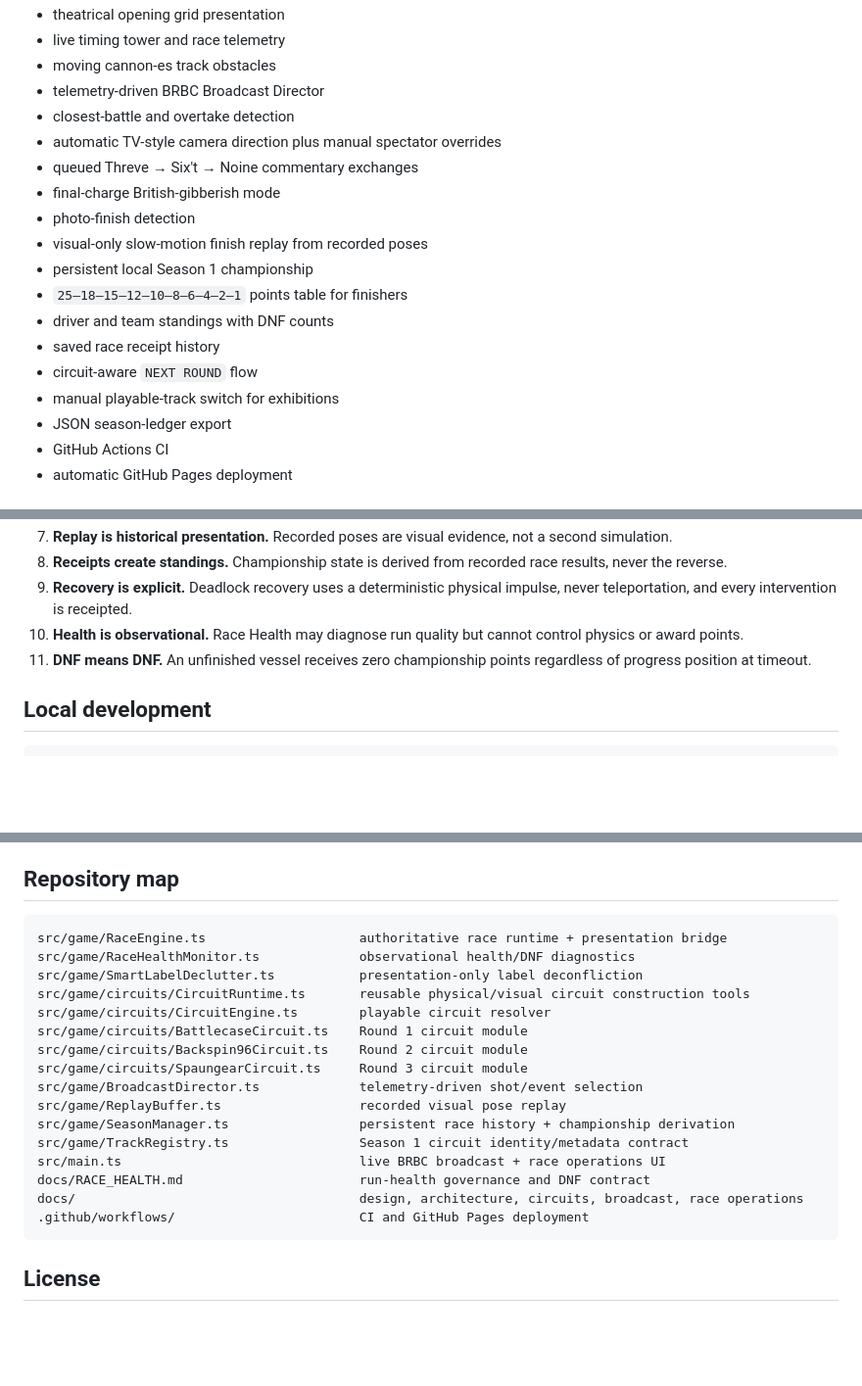
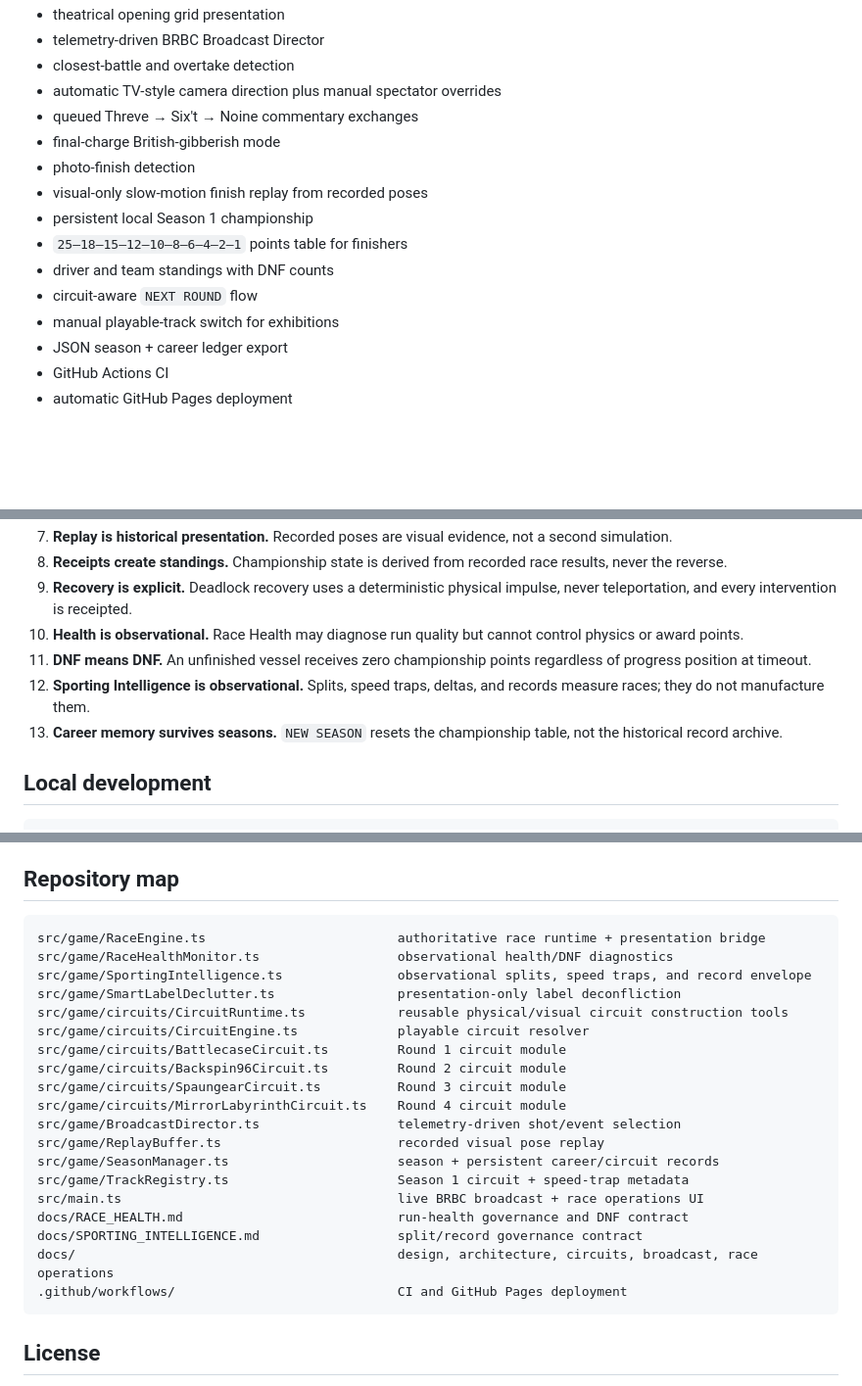
Before and after one commit to MichaelWave369/parallax-gran-prix, a Markdown page: README.md, 3 parts joined by grey strips. Shown at 98% size. Rendered like a GitHub page; blank space fills up the shorter version.

````diff
--- a/README.md
+++ b/README.md
@@ -76,6 +90,4 @@ The GitHub Pages workflow builds the Vite application from `main` and deploys th
 - theatrical opening grid presentation
-- live timing tower and race telemetry
-- moving cannon-es track obstacles
 - telemetry-driven BRBC Broadcast Director
 - closest-battle and overtake detection
 - automatic TV-style camera direction plus manual spectator overrides
@@ -86,10 +98,9 @@ The GitHub Pages workflow builds the Vite application from `main` and deploys th
 - persistent local Season 1 championship
 - `25–18–15–12–10–8–6–4–2–1` points table for finishers
 - driver and team standings with DNF counts
-- saved race receipt history
 - circuit-aware `NEXT ROUND` flow
 - manual playable-track switch for exhibitions
-- JSON season-ledger export
+- JSON season + career ledger export
 - GitHub Actions CI
 - automatic GitHub Pages deployment
 
@@ -106,6 +117,8 @@ The GitHub Pages workflow builds the Vite application from `main` and deploys th
 9. **Recovery is explicit.** Deadlock recovery uses a deterministic physical impulse, never teleportation, and every intervention is receipted.
 10. **Health is observational.** Race Health may diagnose run quality but cannot control physics or award points.
 11. **DNF means DNF.** An unfinished vessel receives zero championship points regardless of progress position at timeout.
+12. **Sporting Intelligence is observational.** Splits, speed traps, deltas, and records measure races; they do not manufacture them.
+13. **Career memory survives seasons.** `NEW SEASON` resets the championship table, not the historical record archive.
 
 ## Local development
 
@@ -129,22 +142,25 @@ The project uses a Vite base path of `/parallax-gran-prix/` for GitHub Pages.
 ## Repository map
 
 ```text
-src/game/RaceEngine.ts                    authoritative race runtime + presentation bridge
-src/game/RaceHealthMonitor.ts             observational health/DNF diagnostics
-src/game/SmartLabelDeclutter.ts           presentation-only label deconfliction
-src/game/circuits/CircuitRuntime.ts       reusable physical/visual circuit construction tools
-src/game/circuits/CircuitEngine.ts        playable circuit resolver
-src/game/circuits/BattlecaseCircuit.ts    Round 1 circuit module
-src/game/circuits/Backspin96Circuit.ts    Round 2 circuit module
-src/game/circuits/SpaungearCircuit.ts     Round 3 circuit module
-src/game/BroadcastDirector.ts             telemetry-driven shot/event selection
-src/game/ReplayBuffer.ts                  recorded visual pose replay
-src/game/SeasonManager.ts                 persistent race history + championship derivation
-src/game/TrackRegistry.ts                 Season 1 circuit identity/metadata contract
-src/main.ts                               live BRBC broadcast + race operations UI
-docs/RACE_HEALTH.md                       run-health governance and DNF contract
-docs/                                     design, architecture, circuits, broadcast, race operations
-.github/workflows/                        CI and GitHub Pages deployment
+src/game/RaceEngine.ts                         authoritative race runtime + presentation bridge
+src/game/RaceHealthMonitor.ts                  observational health/DNF diagnostics
+src/game/SportingIntelligence.ts               observational splits, speed traps, and record envelope
+src/game/SmartLabelDeclutter.ts                presentation-only label deconfliction
+src/game/circuits/CircuitRuntime.ts            reusable physical/visual circuit construction tools
+src/game/circuits/CircuitEngine.ts             playable circuit resolver
+src/game/circuits/BattlecaseCircuit.ts         Round 1 circuit module
+src/game/circuits/Backspin96Circuit.ts         Round 2 circuit module
+src/game/circuits/SpaungearCircuit.ts          Round 3 circuit module
+src/game/circuits/MirrorLabyrinthCircuit.ts    Round 4 circuit module
+src/game/BroadcastDirector.ts                  telemetry-driven shot/event selection
+src/game/ReplayBuffer.ts                       recorded visual pose replay
+src/game/SeasonManager.ts                      season + persistent career/circuit records
+src/game/TrackRegistry.ts                      Season 1 circuit + speed-trap metadata
+src/main.ts                                    live BRBC broadcast + race operations UI
+docs/RACE_HEALTH.md                            run-health governance and DNF contract
+docs/SPORTING_INTELLIGENCE.md                  split/record governance contract
+docs/                                          design, architecture, circuits, broadcast, race operations
+.github/workflows/                             CI and GitHub Pages deployment
 ```
 
 ## License
````
Also changed, not shown: other parts of README.md (+36 -22 lines).
